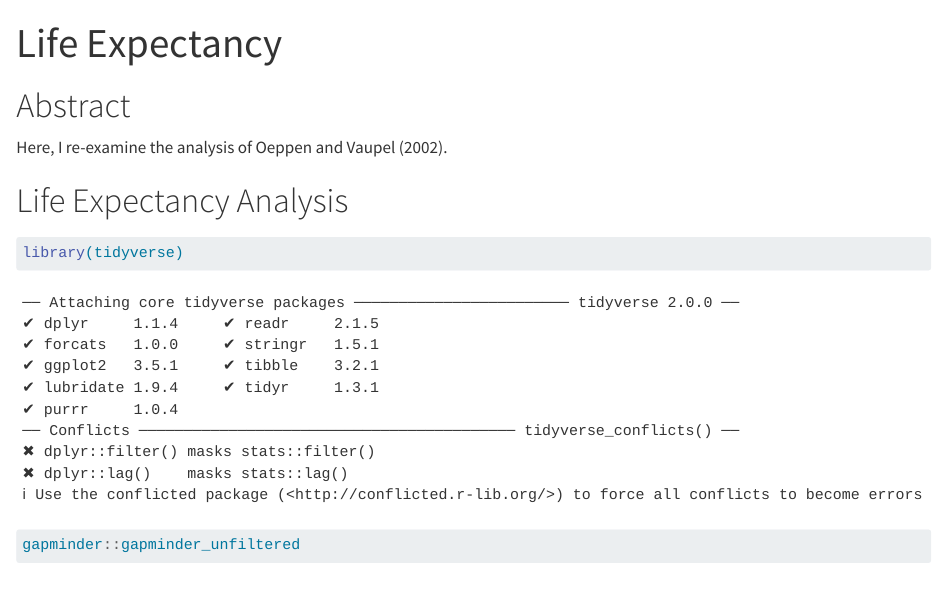
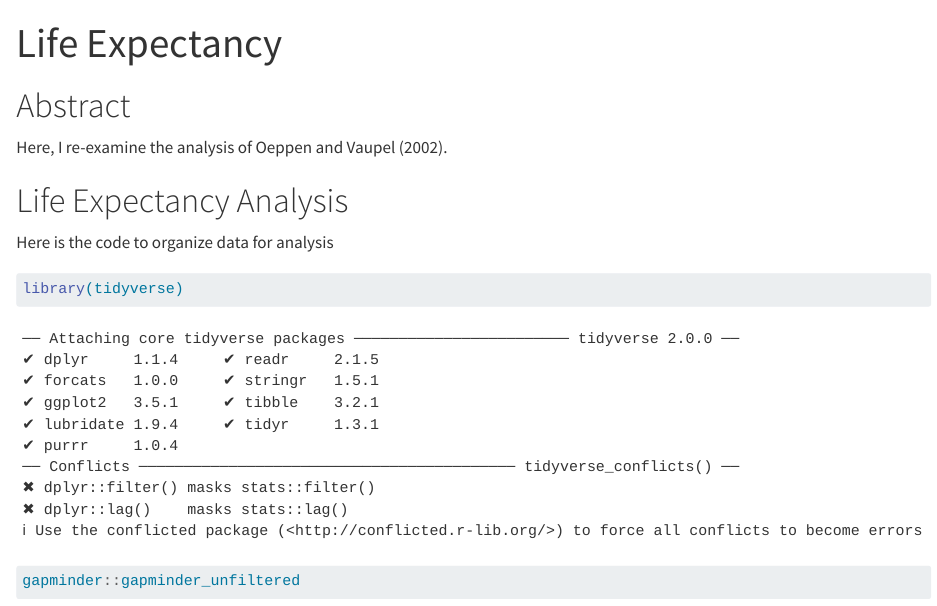
Before and after one commit to grahamwhitney/life_exp_grahamwhitney, a Quarto document (life_exp_analysis.qmd): the page in a window 1100 px wide, from its top. Rendered offline with R 4.5, knitr and Pandoc in place of Quarto, with nearby package versions; some code elsewhere in the file could not run offline.

Commit message:
added intro text

````diff
--- a/life_exp_analysis.qmd
+++ b/life_exp_analysis.qmd
@@ -9,6 +9,8 @@ editor: visual
 Here, I re-examine the analysis of Oeppen and Vaupel (2002).
 
 # Life Expectancy Analysis
+
+Here is the code to organize data for analysis
 
 ```{r}
 library(tidyverse)
````
